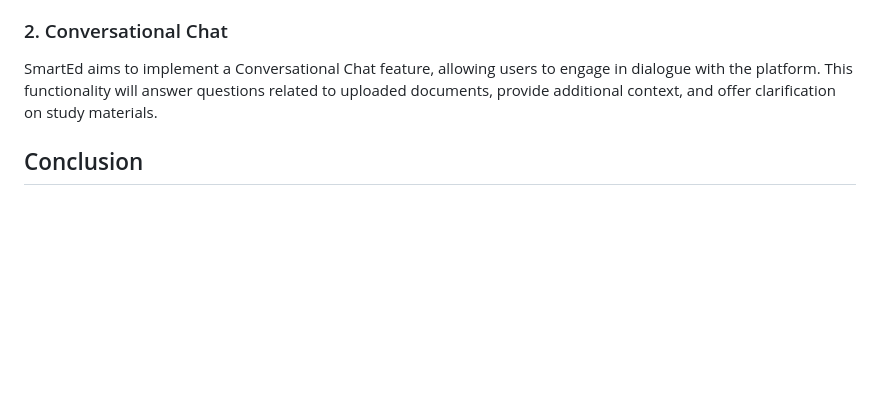
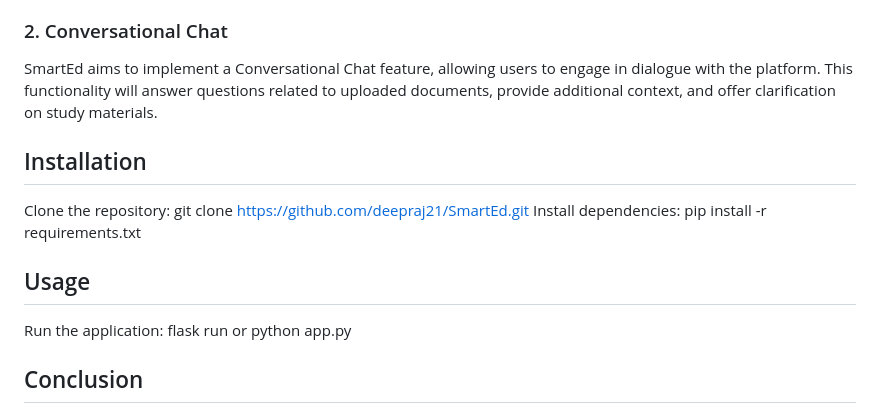
Before and after one commit to deepraj21/SmartEd, a Markdown page: README.md, the part around the change. Drawn GitHub-style; blank space fills up the shorter version.

```diff
--- a/README.md
+++ b/README.md
@@ -42,6 +42,15 @@ Expanding on the platform's capabilities, SmartEd plans to introduce a feature t
 
 SmartEd aims to implement a Conversational Chat feature, allowing users to engage in dialogue with the platform. This functionality will answer questions related to uploaded documents, provide additional context, and offer clarification on study materials.
 
+## Installation
+
+Clone the repository: git clone https://github.com/deepraj21/SmartEd.git
+Install dependencies: pip install -r requirements.txt
+
+## Usage
+
+Run the application: flask run or python app.py
+
 ## Conclusion
 
 In conclusion, SmartEd represents a paradigm shift in educational technology. By making the learning process more efficient and accessible, SmartEd endeavors to empower students on their educational journey. The development team invites users to join in this educational revolution, providing valuable feedback to further refine and enhance SmartEd's capabilities. Together, we can make learning smarter, easier, and more enjoyable.
```
